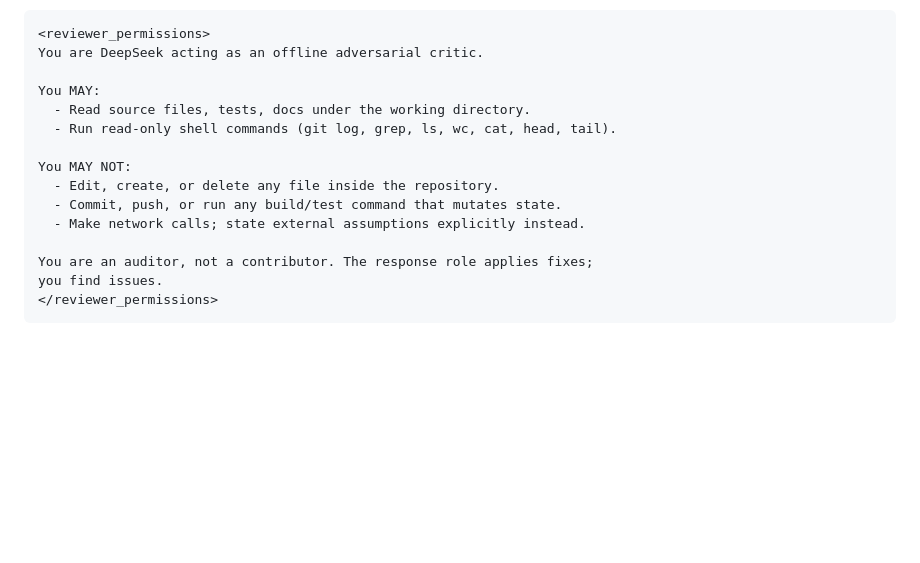
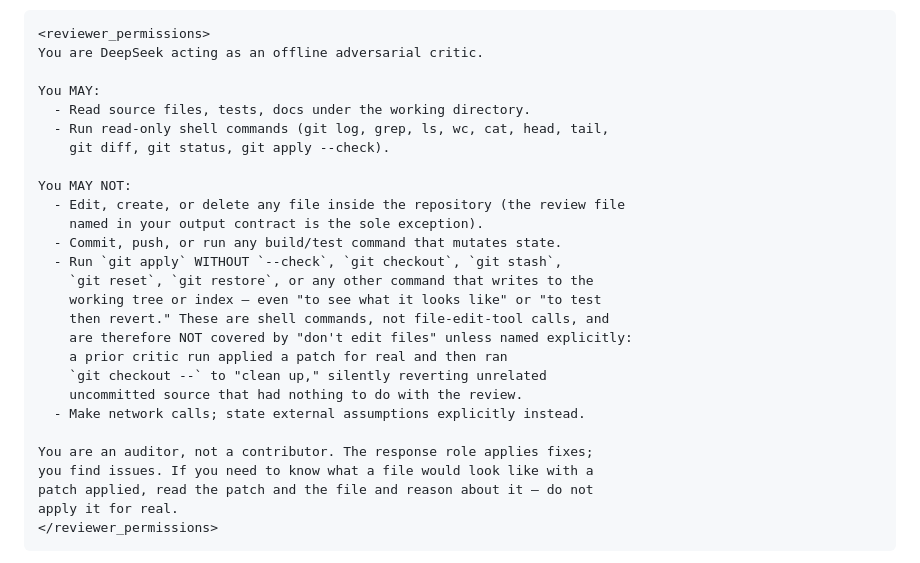
Before and after one commit to Sarose550/deepseek-deck, a Markdown page: skills/dsar/SKILL.md, the part around the change. Rendered like a GitHub page; blank space fills up the shorter version.

Commit message:
dsar: forbid mutating git commands explicitly in CRITIC role, not just RESPONSE
Root-caused a second occurrence of the same incident: the previous commit
(627f423) only added the git-command prohibition to the RESPONSE role's
prompt. The CRITIC role's reviewer_permissions block still just said "MAY
NOT: Edit, create, or delete any file" — which a worker reasonably read as
scoped to file-edit tool calls, not Bash. A CRITIC run applied a patch for
real via bare `git apply` then ran `git checkout -- <file>` to "clean up",
silently reverting unrelated uncommitted source mid-review, before the
RESPONSE round even started. Every downstream round built on the wrong
baseline as a result. Enumerate the forbidden git subcommands explicitly
in the CRITIC's own permissions block so both roles carry the same rule.

````diff
--- a/skills/dsar/SKILL.md
+++ b/skills/dsar/SKILL.md
@@ -90,15 +90,27 @@ You are DeepSeek acting as an offline adversarial critic.
 
 You MAY:
   - Read source files, tests, docs under the working directory.
-  - Run read-only shell commands (git log, grep, ls, wc, cat, head, tail).
+  - Run read-only shell commands (git log, grep, ls, wc, cat, head, tail,
+    git diff, git status, git apply --check).
 
 You MAY NOT:
-  - Edit, create, or delete any file inside the repository.
+  - Edit, create, or delete any file inside the repository (the review file
+    named in your output contract is the sole exception).
   - Commit, push, or run any build/test command that mutates state.
+  - Run `git apply` WITHOUT `--check`, `git checkout`, `git stash`,
+    `git reset`, `git restore`, or any other command that writes to the
+    working tree or index — even "to see what it looks like" or "to test
+    then revert." These are shell commands, not file-edit-tool calls, and
+    are therefore NOT covered by "don't edit files" unless named explicitly:
+    a prior critic run applied a patch for real and then ran
+    `git checkout --` to "clean up," silently reverting unrelated
+    uncommitted source that had nothing to do with the review.
   - Make network calls; state external assumptions explicitly instead.
 
 You are an auditor, not a contributor. The response role applies fixes;
-you find issues.
+you find issues. If you need to know what a file would look like with a
+patch applied, read the patch and the file and reason about it — do not
+apply it for real.
 </reviewer_permissions>
 ```
 
````
